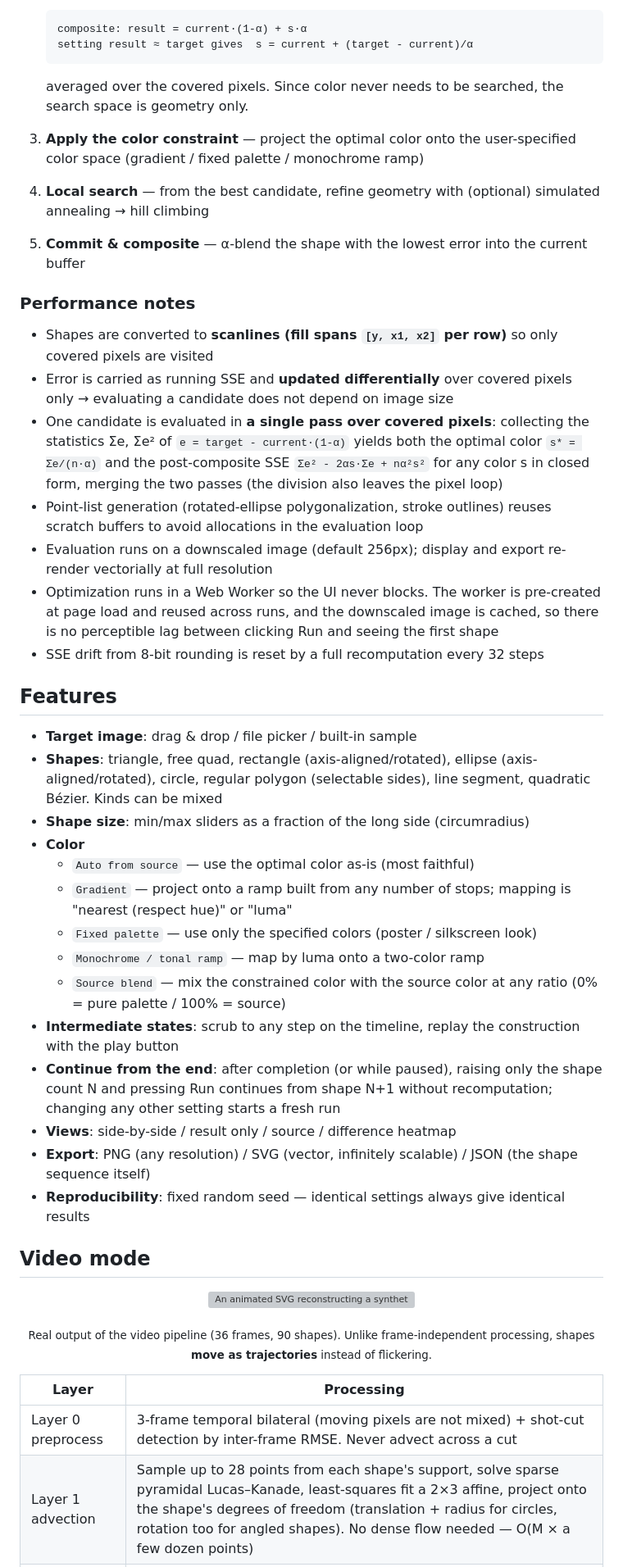
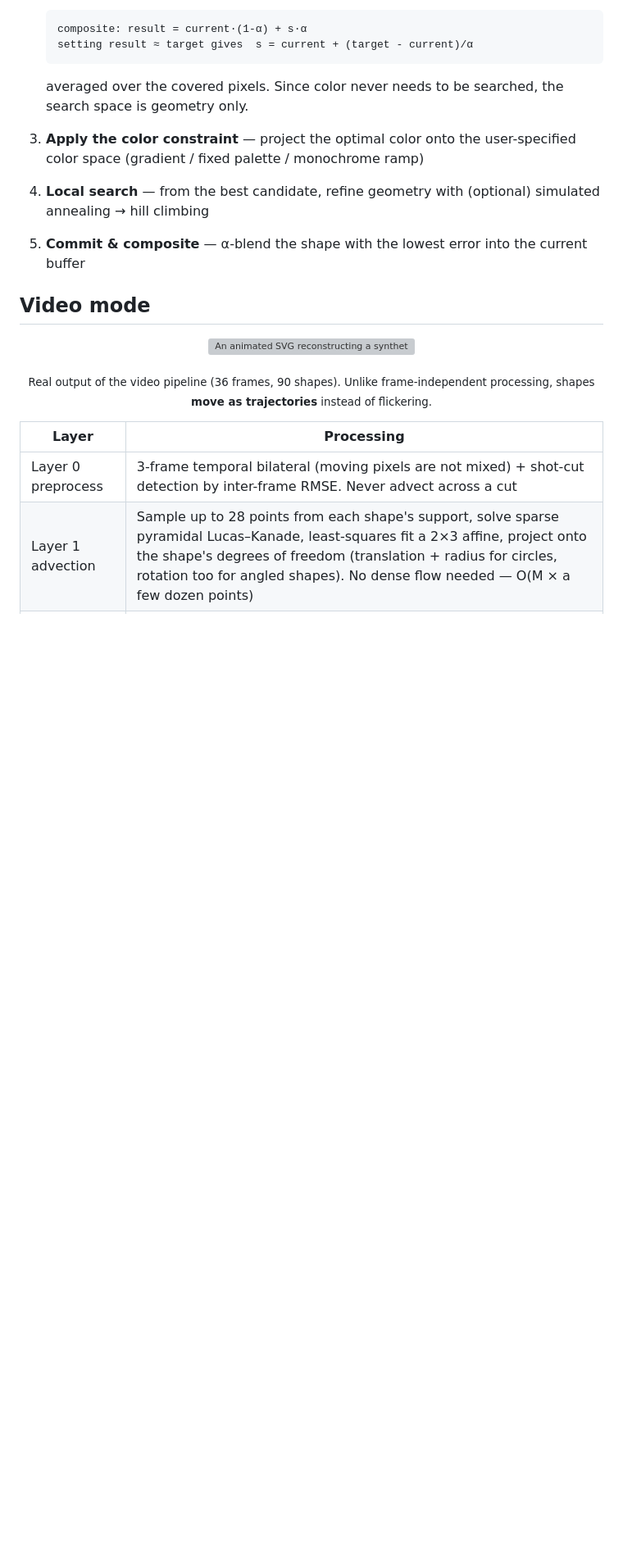
Before and after one commit to kariyamaso/kasane, a Markdown page: README.en.md, the part around the change. Shown at 82% size. Drawn GitHub-style; blank space fills up the shorter version; grey boxes are pictures that could not be loaded.

Commit message:
Remove performance-notes and features sections from both READMEs
Co-Authored-By: Claude Fable 5 <noreply@anthropic.com>

```diff
--- a/README.en.md
+++ b/README.en.md
@@ -52,34 +52,6 @@ Each step commits one shape.
 3. **Apply the color constraint** — project the optimal color onto the user-specified color space (gradient / fixed palette / monochrome ramp)
 4. **Local search** — from the best candidate, refine geometry with (optional) simulated annealing → hill climbing
 5. **Commit & composite** — α-blend the shape with the lowest error into the current buffer
-
-### Performance notes
-
-- Shapes are converted to **scanlines (fill spans `[y, x1, x2]` per row)** so only covered pixels are visited
-- Error is carried as running SSE and **updated differentially** over covered pixels only
-  → evaluating a candidate does not depend on image size
-- One candidate is evaluated in **a single pass over covered pixels**: collecting the statistics Σe, Σe² of `e = target - current·(1-α)` yields both the optimal color `s* = Σe/(n·α)` and the post-composite SSE `Σe² - 2αs·Σe + nα²s²` for any color s in closed form, merging the two passes (the division also leaves the pixel loop)
-- Point-list generation (rotated-ellipse polygonalization, stroke outlines) reuses scratch buffers to avoid allocations in the evaluation loop
-- Evaluation runs on a downscaled image (default 256px); display and export re-render vectorially at full resolution
-- Optimization runs in a Web Worker so the UI never blocks. The worker is pre-created at page load and reused across runs, and the downscaled image is cached, so there is no perceptible lag between clicking Run and seeing the first shape
-- SSE drift from 8-bit rounding is reset by a full recomputation every 32 steps
-
-## Features
-
-- **Target image**: drag & drop / file picker / built-in sample
-- **Shapes**: triangle, free quad, rectangle (axis-aligned/rotated), ellipse (axis-aligned/rotated), circle, regular polygon (selectable sides), line segment, quadratic Bézier. Kinds can be mixed
-- **Shape size**: min/max sliders as a fraction of the long side (circumradius)
-- **Color**
-  - `Auto from source` — use the optimal color as-is (most faithful)
-  - `Gradient` — project onto a ramp built from any number of stops; mapping is "nearest (respect hue)" or "luma"
-  - `Fixed palette` — use only the specified colors (poster / silkscreen look)
-  - `Monochrome / tonal ramp` — map by luma onto a two-color ramp
-  - `Source blend` — mix the constrained color with the source color at any ratio (0% = pure palette / 100% = source)
-- **Intermediate states**: scrub to any step on the timeline, replay the construction with the play button
-- **Continue from the end**: after completion (or while paused), raising only the shape count N and pressing Run continues from shape N+1 without recomputation; changing any other setting starts a fresh run
-- **Views**: side-by-side / result only / source / difference heatmap
-- **Export**: PNG (any resolution) / SVG (vector, infinitely scalable) / JSON (the shape sequence itself)
-- **Reproducibility**: fixed random seed — identical settings always give identical results
 
 ## Video mode
 
```
Also changed, not shown: README.md (+0 -35 lines).
